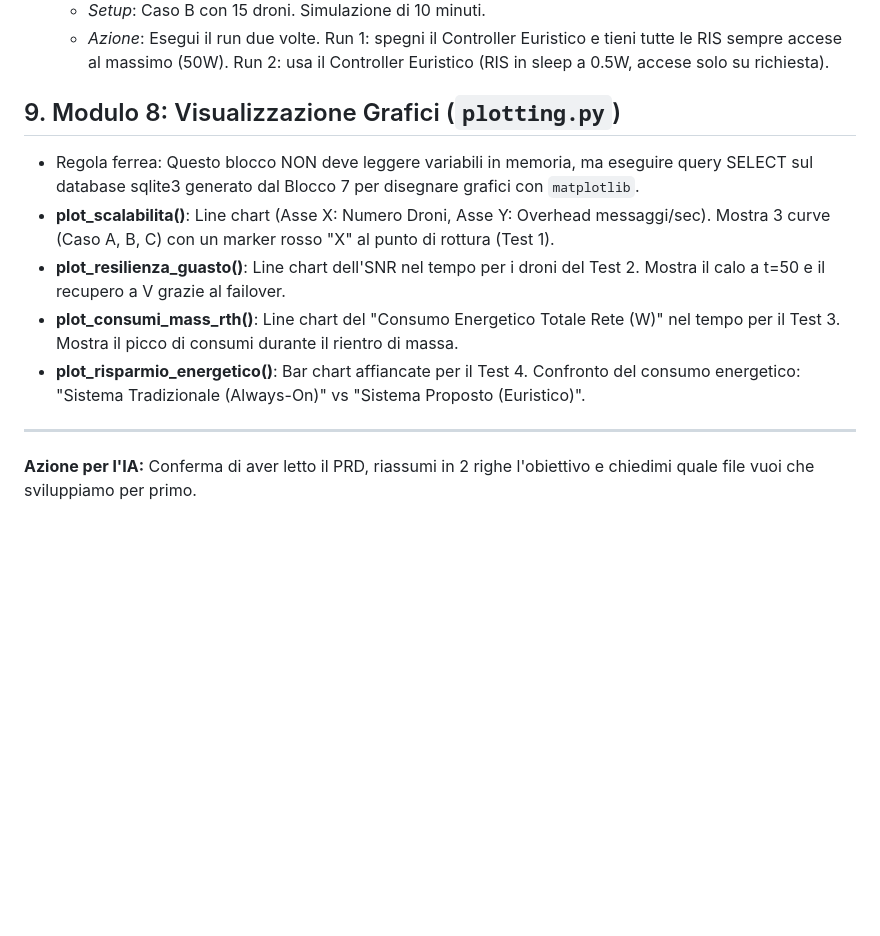
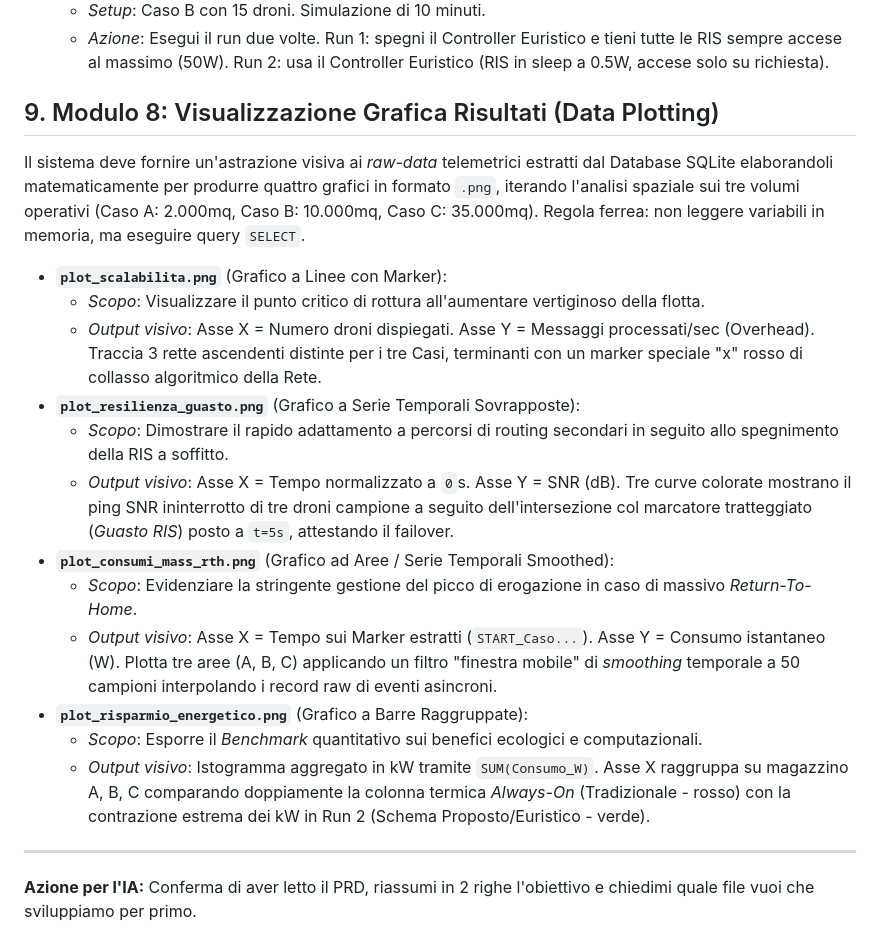
Before and after one commit to verniasphotos/verniastesi, a Markdown page: PRD.md, the part around the change. Rendered like a GitHub page; blank space fills up the shorter version.

Commit message:
MODIFICA PRD M_8

```diff
--- a/PRD.md
+++ b/PRD.md
@@ -77,12 +77,21 @@ Il software simula un "cervello centrale" (Controller) in un magazzino logistico
   - *Setup*: Caso B con 15 droni. Simulazione di 10 minuti.
   - *Azione*: Esegui il run due volte. Run 1: spegni il Controller Euristico e tieni tutte le RIS sempre accese al massimo (50W). Run 2: usa il Controller Euristico (RIS in sleep a 0.5W, accese solo su richiesta).
 
-## 9. Modulo 8: Visualizzazione Grafici (`plotting.py`)
-- Regola ferrea: Questo blocco NON deve leggere variabili in memoria, ma eseguire query SELECT sul database sqlite3 generato dal Blocco 7 per disegnare grafici con `matplotlib`.
-- **plot_scalabilita()**: Line chart (Asse X: Numero Droni, Asse Y: Overhead messaggi/sec). Mostra 3 curve (Caso A, B, C) con un marker rosso "X" al punto di rottura (Test 1).
-- **plot_resilienza_guasto()**: Line chart dell'SNR nel tempo per i droni del Test 2. Mostra il calo a t=50 e il recupero a V grazie al failover.
-- **plot_consumi_mass_rth()**: Line chart del "Consumo Energetico Totale Rete (W)" nel tempo per il Test 3. Mostra il picco di consumi durante il rientro di massa.
-- **plot_risparmio_energetico()**: Bar chart affiancate per il Test 4. Confronto del consumo energetico: "Sistema Tradizionale (Always-On)" vs "Sistema Proposto (Euristico)".
+## 9. Modulo 8: Visualizzazione Grafica Risultati (Data Plotting)
+Il sistema deve fornire un'astrazione visiva ai *raw-data* telemetrici estratti dal Database SQLite elaborandoli matematicamente per produrre quattro grafici in formato `.png`, iterando l'analisi spaziale sui tre volumi operativi (Caso A: 2.000mq, Caso B: 10.000mq, Caso C: 35.000mq). Regola ferrea: non leggere variabili in memoria, ma eseguire query `SELECT`.
+
+- **`plot_scalabilita.png`** (Grafico a Linee con Marker):
+  - *Scopo*: Visualizzare il punto critico di rottura all'aumentare vertiginoso della flotta.
+  - *Output visivo*: Asse X = Numero droni dispiegati. Asse Y = Messaggi processati/sec (Overhead). Traccia 3 rette ascendenti distinte per i tre Casi, terminanti con un marker speciale "x" rosso di collasso algoritmico della Rete.
+- **`plot_resilienza_guasto.png`** (Grafico a Serie Temporali Sovrapposte):
+  - *Scopo*: Dimostrare il rapido adattamento a percorsi di routing secondari in seguito allo spegnimento della RIS a soffitto.
+  - *Output visivo*: Asse X = Tempo normalizzato a `0`s. Asse Y = SNR (dB). Tre curve colorate mostrano il ping SNR ininterrotto di tre droni campione a seguito dell'intersezione col marcatore tratteggiato (*Guasto RIS*) posto a `t=5s`, attestando il failover.
+- **`plot_consumi_mass_rth.png`** (Grafico ad Aree / Serie Temporali Smoothed):
+  - *Scopo*: Evidenziare la stringente gestione del picco di erogazione in caso di massivo *Return-To-Home*.
+  - *Output visivo*: Asse X = Tempo sui Marker estratti (`START_Caso...`). Asse Y = Consumo istantaneo (W). Plotta tre aree (A, B, C) applicando un filtro "finestra mobile" di *smoothing* temporale a 50 campioni interpolando i record raw di eventi asincroni.
+- **`plot_risparmio_energetico.png`** (Grafico a Barre Raggruppate):
+  - *Scopo*: Esporre il *Benchmark* quantitativo sui benefici ecologici e computazionali.
+  - *Output visivo*: Istogramma aggregato in kW tramite `SUM(Consumo_W)`. Asse X raggruppa su magazzino A, B, C comparando doppiamente la colonna termica *Always-On* (Tradizionale - rosso) con la contrazione estrema dei kW in Run 2 (Schema Proposto/Euristico - verde).
 
 ---
 **Azione per l'IA:** Conferma di aver letto il PRD, riassumi in 2 righe l'obiettivo e chiedimi quale file vuoi che sviluppiamo per primo.
```
